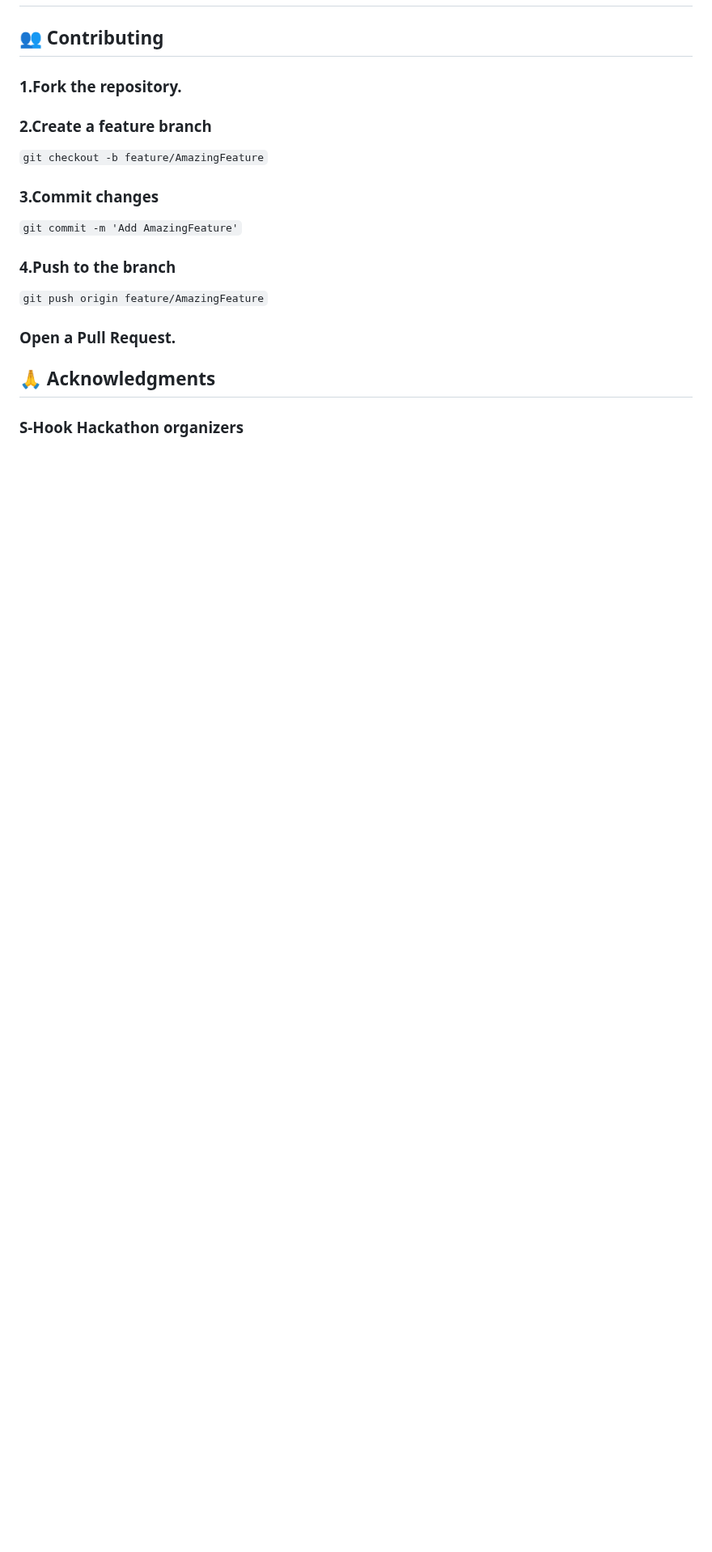
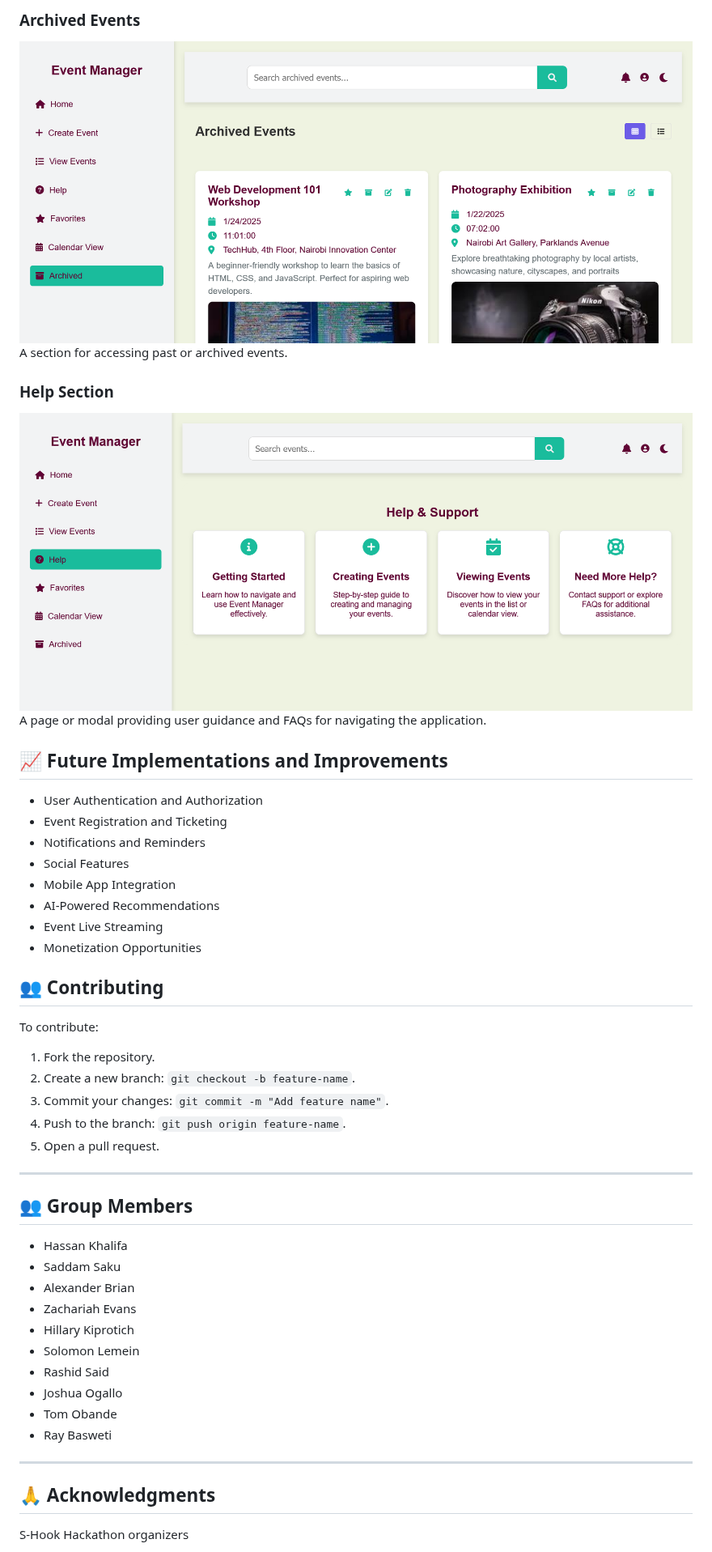
Before and after one commit to BrianKachumba/Group22, a Markdown page: README.md, the part around one of its changes. Shown at 81% size. Drawn GitHub-style; blank space fills up the shorter version.

```diff
--- a/README.md
+++ b/README.md
@@ -199,23 +293,50 @@ CREATE INDEX idx_category ON events(category);
+### Archived Events
+![Archived Events](./screenshots/archived.png)
+A section for accessing past or archived events.
+
+
+### Help Section
+![Help Section](./screenshots/Screenshot%202025-01-21%20at%2018-56-44%20Event%20Manager%20-%20Home.png)
+A page or modal providing user guidance and FAQs for navigating the application.
+
+
+## 📈 Future Implementations and Improvements
+
+
+- User Authentication and Authorization
+- Event Registration and Ticketing
+- Notifications and Reminders
+- Social Features
+- Mobile App Integration
+- AI-Powered Recommendations
+- Event Live Streaming
+- Monetization Opportunities
 
 ## 👥 Contributing
 
-### 1.Fork the repository.
+To contribute:
+1. Fork the repository.
+2. Create a new branch: `git checkout -b feature-name`.
+3. Commit your changes: `git commit -m "Add feature name"`.
+4. Push to the branch: `git push origin feature-name`.
+5. Open a pull request.
+---
 
-### 2.Create a feature branch
+## 👥 Group Members
+- Hassan Khalifa
+- Saddam Saku
+- Alexander Brian
+- Zachariah Evans
+- Hillary Kiprotich
+- Solomon Lemein
+- Rashid Said
+- Joshua Ogallo
+- Tom Obande
+- Ray Basweti
+- ---
 
-`git checkout -b feature/AmazingFeature`
-
-### 3.Commit changes
-
-`git commit -m 'Add AmazingFeature'`
-
-### 4.Push to the branch
-
-`git push origin feature/AmazingFeature`
-
-### Open a Pull Request.
 
 ## 🙏 Acknowledgments
 
-### S-Hook Hackathon organizers
+ S-Hook Hackathon organizers
 
```
Also changed, not shown: other parts of README.md (+102 -6 lines).
